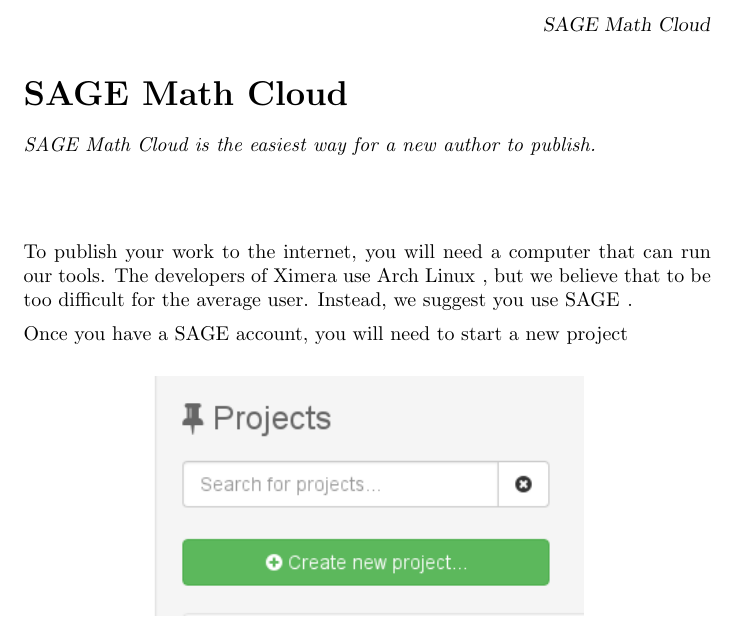
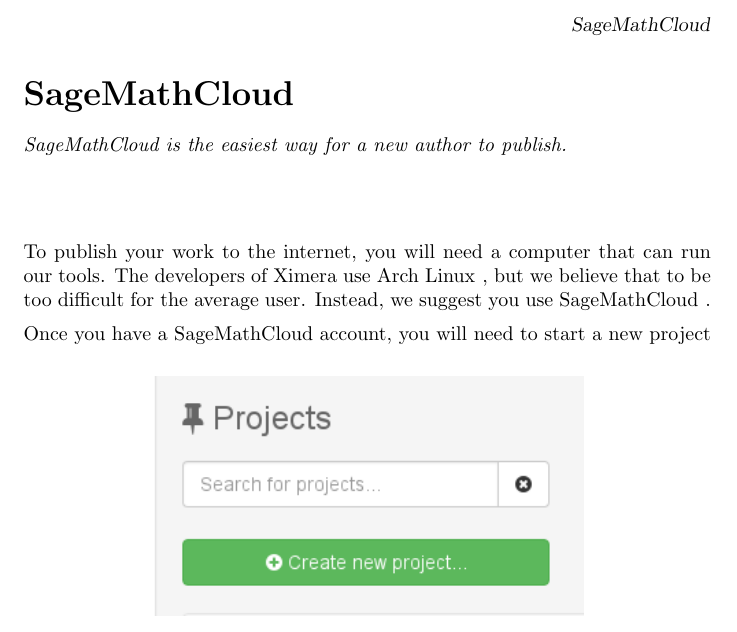
Before and after one commit to slcmalec/gettingStarted, a LaTeX document (sageMathCloud/sageMathCloud.tex): part of page 1 of 2, cut at the place of the change. Compiled offline with pdfLaTeX.

Commit message:
SAGE should be SageMath

```diff
--- a/sageMathCloud/sageMathCloud.tex
+++ b/sageMathCloud/sageMathCloud.tex
@@ -1,18 +1,18 @@
 \documentclass{ximera}
 
-\title{SAGE Math Cloud}
+\title{SageMathCloud}
 
 
 \begin{document}
 \begin{abstract}
-SAGE Math Cloud is the easiest way for a new author to publish.
+SageMathCloud is the easiest way for a new author to publish.
 \end{abstract}
 \maketitle
 
 To publish your work to the internet, you will need a computer that
-can run our tools. The developers of Ximera use \link[Arch Linux]{http://www.archlinux.org/}, but we believe that to be too difficult for the average user. Instead, we suggest you use \link[SAGE]{http://cloud.sagemath.com/}.
+can run our tools. The developers of Ximera use \link[Arch Linux]{http://www.archlinux.org/}, but we believe that to be too difficult for the average user. Instead, we suggest you use \link[SageMathCloud]{http://cloud.sagemath.com/}.
 
-Once you have a SAGE account, you will need to start a new project
+Once you have a SageMathCloud account, you will need to start a new project
 
 \begin{image}
   \includegraphics{createNewProject.png}
```
Also changed, not shown: sageMathCloud/sageMathCloud.tex (2 more changed lines).
